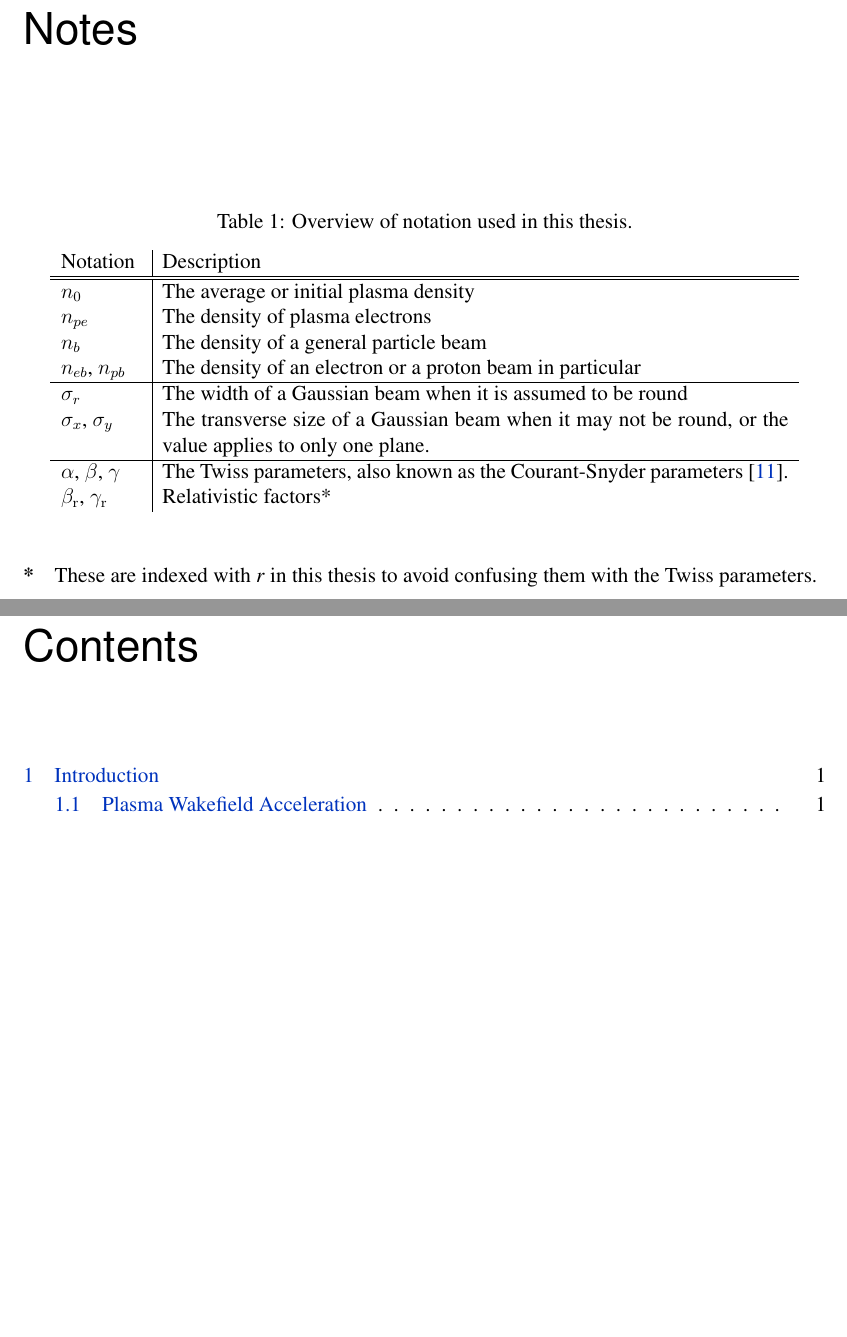
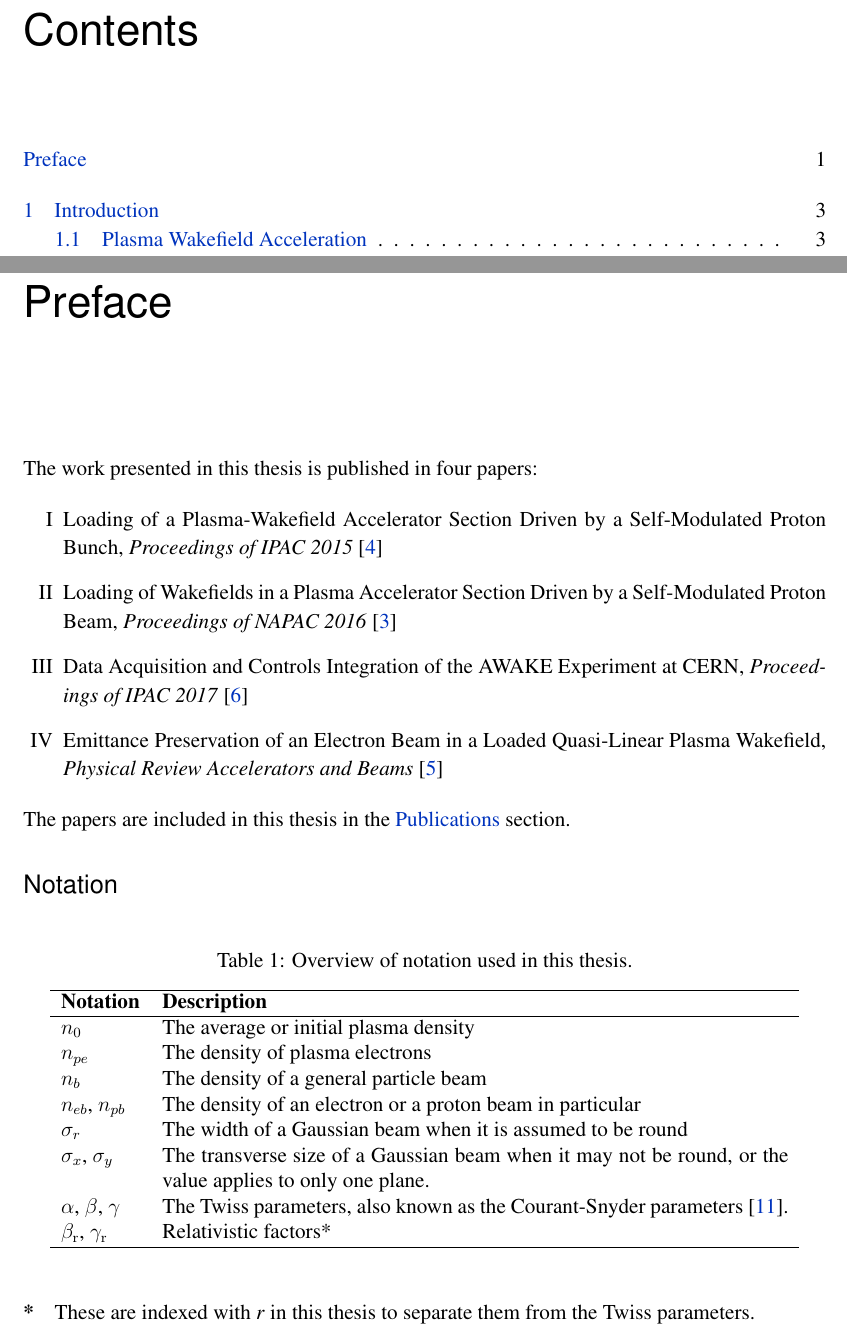
Before and after one commit to vkbo/PhD-Thesis, a LaTeX thesis (Tex/PhD.tex, which reads Tex/includes/incNotes.tex, Tex/includes/incPreface.tex): two parts of pages 7 and 9 of 59, joined at a grey line, cut at the place of the change, the shorter picture padded with empty space. Compiled offline with pdfLaTeX.

Commit message:
Added preface, and merged notes into it

```diff
--- a/Tex/PhD.tex
+++ b/Tex/PhD.tex
@@ -38,6 +38,7 @@
 \usepackage{tocloft}                      % For modifying the Table of Contents
 \usepackage{hanging}                      % Used for indented paragraphs
 \usepackage{appendix}                     % Added functionality for appendices
+\usepackage{enumerate}                    % Allows for roman numbered lists
 
 % Fonts
 \usepackage[garamondx,expert]{mathdesign} % Adds additional math symbols
@@ -203,10 +204,6 @@
     \pdfbookmark{Acknowledgements}{Acknowledgements}
     \input{includes/incAcknowledgements}
 
-    \cleardoublepage
-    \pdfbookmark{Notes}{Notes}
-    \input{includes/incNotes}
-
     \tocloftpagestyle{plain}
     \cleardoublepage
     \pdfbookmark{\contentsname}{Contents}
--- a/Tex/includes/incNotes.tex
+++ /dev/null
@@ -1,29 +0,0 @@
-\chapter*{Notes}
-
-\begin{table}[hbt]
-    \centering
-    \caption{Overview of notation used in this thesis.}
-    \label{T:Notes}
-    \begin{tabular}{p{0.10\linewidth}|p{0.78\linewidth}}
-        Notation  & Description \\
-        \hline
-        \hline
-        $n_{0}$                     & The average or initial plasma density \\
-        $n_{pe}$                    & The density of plasma electrons \\
-        $n_{b}$                     & The density of a general particle beam \\
-        $n_{eb}$, $n_{pb}$          & The density of an electron or a proton beam in particular \\
-        \hline
-        $\sigma_{r}$                & The width of a Gaussian beam when it is assumed to be round \\
-        $\sigma_{x}$, $\sigma_{y}$  & The transverse size of a Gaussian beam when it may not be
-                                      round, or the value applies to only one plane. \\
-        \hline
-        $\alpha$, $\beta$, $\gamma$ & The Twiss parameters, also known as the Courant-Snyder
-                                      parameters \cite{courant:1958}. \\
-        $\betar$, $\gammar$         & Relativistic factors* \\
-    \end{tabular}
-\end{table}
-
-\paragraph{*}
-These are indexed with \emph{r} in this thesis to avoid confusing them with the Twiss parameters.
-
-\vfill
--- /dev/null
+++ b/Tex/includes/incPreface.tex
@@ -0,0 +1,43 @@
+\chapter*{Preface}
+
+The work presented in this thesis is published in four papers:
+
+\begin{enumerate}[I]
+    \item Loading of a Plasma-Wakefield Accelerator Section Driven by a Self-Modulated Proton Bunch, \emph{Proceedings of IPAC 2015} \cite{berglyd_olsen:2015}
+    \item Loading of Wakefields in a Plasma Accelerator Section Driven by a Self-Modulated Proton Beam, \emph{Proceedings of NAPAC 2016} \cite{berglyd_olsen:2016}
+    \item Data Acquisition and Controls Integration of the AWAKE Experiment at CERN, \emph{Proceedings of IPAC 2017} \cite{berglyd_olsen:2017}
+    \item Emittance Preservation of an Electron Beam in a Loaded Quasi-Linear Plasma Wakefield, \emph{Physical Review Accelerators and Beams} \cite{berglyd_olsen:2017-1}
+\end{enumerate}
+
+\noindent The papers are included in this thesis in the \hyperref[A:Pub]{Publications} section.
+
+\section*{Notation}
+
+\begin{table}[hbt]
+    \centering
+    \caption{Overview of notation used in this thesis.}
+    \label{T:Notes}
+    \begin{tabular}{p{0.10\linewidth} p{0.78\linewidth}}
+        \hline
+        \textbf{Notation}           & \textbf{Description} \\
+        \hline
+        $n_{0}$                     & The average or initial plasma density \\
+        $n_{pe}$                    & The density of plasma electrons \\
+        $n_{b}$                     & The density of a general particle beam \\
+        $n_{eb}$, $n_{pb}$          & The density of an electron or a proton beam in particular \\
+        % \hline
+        $\sigma_{r}$                & The width of a Gaussian beam when it is assumed to be round \\
+        $\sigma_{x}$, $\sigma_{y}$  & The transverse size of a Gaussian beam when it may not be
+                                      round, or the value applies to only one plane. \\
+        % \hline
+        $\alpha$, $\beta$, $\gamma$ & The Twiss parameters, also known as the Courant-Snyder
+                                      parameters \cite{courant:1958}. \\
+        $\betar$, $\gammar$         & Relativistic factors* \\
+        \hline
+    \end{tabular}
+\end{table}
+
+\paragraph{*}
+These are indexed with \emph{r} in this thesis to separate them from the Twiss parameters.
+
+\vfill
```
Also changed, not shown: Tex/includes/incIPAC15.tex (+1 -2 lines), Tex/includes/incIPAC17.tex (+1 -2 lines), Tex/includes/incNAPAC16.tex (+1 -2 lines), Tex/PhD.pdf, Tex/PhD.tex (3 more changed lines).
